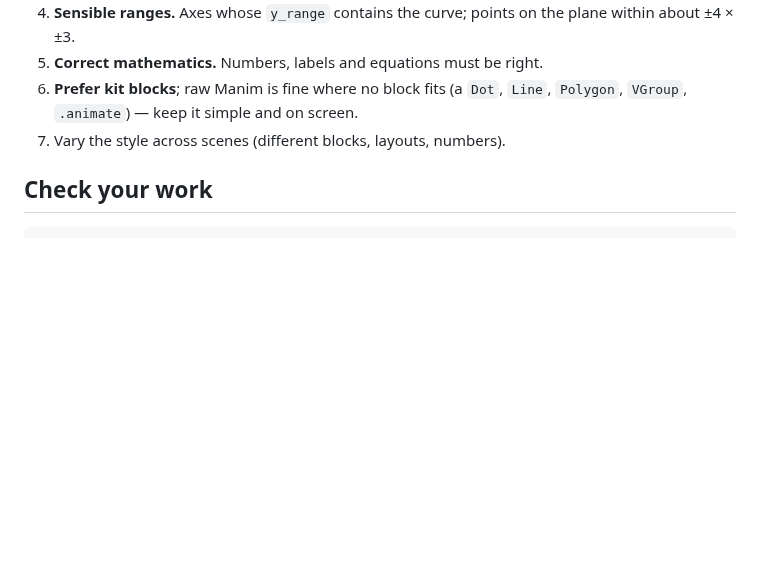
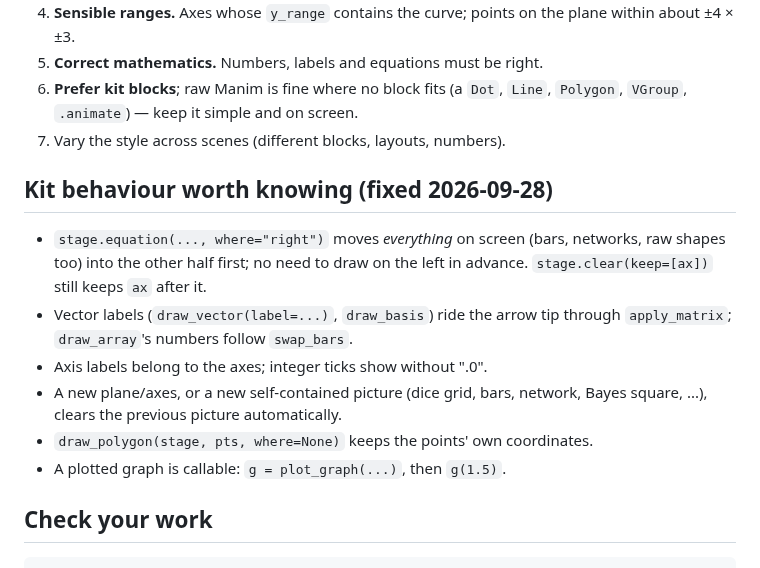
Before and after one commit to nimb-ou/manim-forge, a Markdown page: docs/TEACHER_GUIDE.md, the part around the change. Drawn GitHub-style; blank space fills up the shorter version.

Commit message:
Teacher guide: kit behaviour after the fixes
Co-Authored-By: Claude Opus 5.5 <noreply@anthropic.com>

````diff
--- a/docs/TEACHER_GUIDE.md
+++ b/docs/TEACHER_GUIDE.md
@@ -59,6 +59,19 @@ Blocks take `stage` first, draw *and animate*, and return what they made.
    `Line`, `Polygon`, `VGroup`, `.animate`) — keep it simple and on screen.
 7. Vary the style across scenes (different blocks, layouts, numbers).
 
+## Kit behaviour worth knowing (fixed 2026-09-28)
+
+- `stage.equation(..., where="right")` moves *everything* on screen (bars,
+  networks, raw shapes too) into the other half first; no need to draw on
+  the left in advance. `stage.clear(keep=[ax])` still keeps `ax` after it.
+- Vector labels (`draw_vector(label=...)`, `draw_basis`) ride the arrow tip
+  through `apply_matrix`; `draw_array`'s numbers follow `swap_bars`.
+- Axis labels belong to the axes; integer ticks show without ".0".
+- A new plane/axes, or a new self-contained picture (dice grid, bars,
+  network, Bayes square, ...), clears the previous picture automatically.
+- `draw_polygon(stage, pts, where=None)` keeps the points' own coordinates.
+- A plotted graph is callable: `g = plot_graph(...)`, then `g(1.5)`.
+
 ## Check your work
 
 ```bash
````
